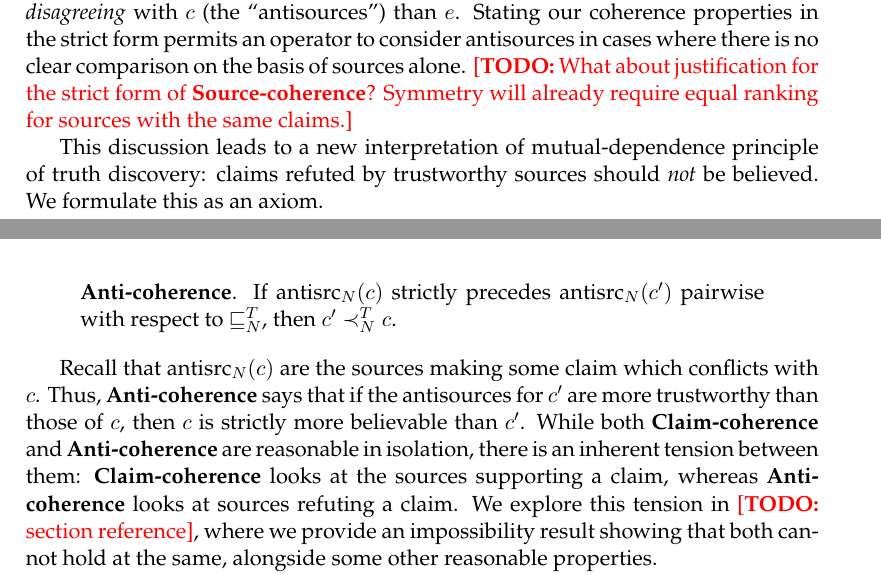
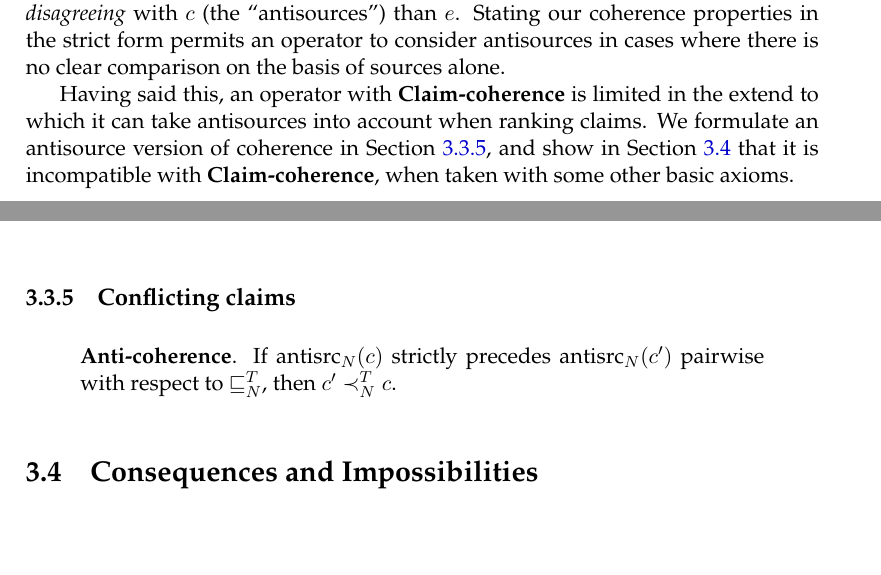
Before and after one commit to joesingo/thesis, a LaTeX thesis (main.tex, which reads chapters/td/content.tex): two parts of pages 53 and 54 of 73 before the commit and two parts of pages 53 and 57 of 73 after it, joined at a grey line, cut so that both start at the same text, the shorter picture padded with empty space. Compiled offline with XeLaTeX.

Commit message:
td: move anticoh to new section

```diff
--- a/chapters/td/content.tex
+++ b/chapters/td/content.tex
@@ -680,28 +680,13 @@ network $N$ from \cref{td_new_fig_intro_example}, but $\src_N(c) = \src_N(e) =
 their own sources, but there are fewer sources \emph{disagreeing} with $c$ (the
 ``antisources") than $e$. Stating our coherence properties in the strict form
 permits an operator to consider antisources in cases where there is no clear
-comparison on the basis of sources alone. \todo{What about justification for
-the strict form of \sourcecoherence{}? Symmetry will already require equal
-ranking for sources with the same claims.}
+comparison on the basis of sources alone.
 
-This discussion leads to a new interpretation of mutual-dependence principle of
-truth discovery: claims refuted by trustworthy sources should \emph{not} be
-believed. We formulate this as an axiom.
-
-\begin{axiom}[\anticoherence{}]
-    If $\antisrc_N(c)$ strictly precedes $\antisrc_N(c')$ pairwise with respect
-    to $\sle_N^T$, then $c' \clt_N^T c$.
-\end{axiom}
-
-Recall that $\antisrc_N(c)$ are the sources making some claim which conflicts
-with $c$. Thus, \anticoherence{} says that if the antisources for $c'$ are more
-trustworthy than those of $c$, then $c$ is strictly more believable than $c'$.
-While both \claimcoherence{} and \anticoherence{} are reasonable in isolation,
-there is an inherent tension between them: \claimcoherence{} looks at the
-sources supporting a claim, whereas \anticoherence{} looks at sources refuting
-a claim. We explore this tension in \todo{section reference}, where we provide
-an impossibility result showing that both cannot hold at the same, alongside
-some other reasonable properties.
+Having said this, an operator with \claimcoherence{} is limited in the extend
+to which it can take antisources into account when ranking claims. We formulate
+an antisource version of coherence in \cref{td_new_sec_conflicting_claims}, and
+show in \cref{td_new_sec_consequences_and_impossibilities} that it is
+incompatible with \claimcoherence{}, when taken with some other basic axioms.
 
 \todo{Limitation: we can only compare sources/claims with the same number of
 claims/sources. Signpost if we end up improving this later by considering extra
@@ -947,6 +932,31 @@ a network if $s$ already makes a claim for $\obj(c)$ in $N$.
     \end{align*}
 \end{definition}
 
+\subsection{Conflicting claims}
+\label{td_new_sec_conflicting_claims}
+
+% This discussion leads to a new interpretation of mutual-dependence principle of
+% truth discovery: claims refuted by trustworthy sources should \emph{not} be
+% believed. We formulate this as an axiom.
+
+\begin{axiom}[\anticoherence{}]
+    If $\antisrc_N(c)$ strictly precedes $\antisrc_N(c')$ pairwise with respect
+    to $\sle_N^T$, then $c' \clt_N^T c$.
+\end{axiom}
+
+% Recall that $\antisrc_N(c)$ are the sources making some claim which conflicts
+% with $c$. Thus, \anticoherence{} says that if the antisources for $c'$ are more
+% trustworthy than those of $c$, then $c$ is strictly more believable than $c'$.
+% While both \claimcoherence{} and \anticoherence{} are reasonable in isolation,
+% there is an inherent tension between them: \claimcoherence{} looks at the
+% sources supporting a claim, whereas \anticoherence{} looks at sources refuting
+% a claim. We explore this tension in \todo{section reference}, where we provide
+% an impossibility result showing that both cannot hold at the same, alongside
+% some other reasonable properties.
+
+\section{Consequences and Impossibilities}
+\label{td_new_sec_consequences_and_impossibilities}
+
 \section{Convergence and Fixed-points for Recursive Operators}
 \label{td_new_sec_convergence_fixed_points}
 
```
Also changed, not shown: thesis.pdf, chapters/td/content.tex (2 more changed lines).
